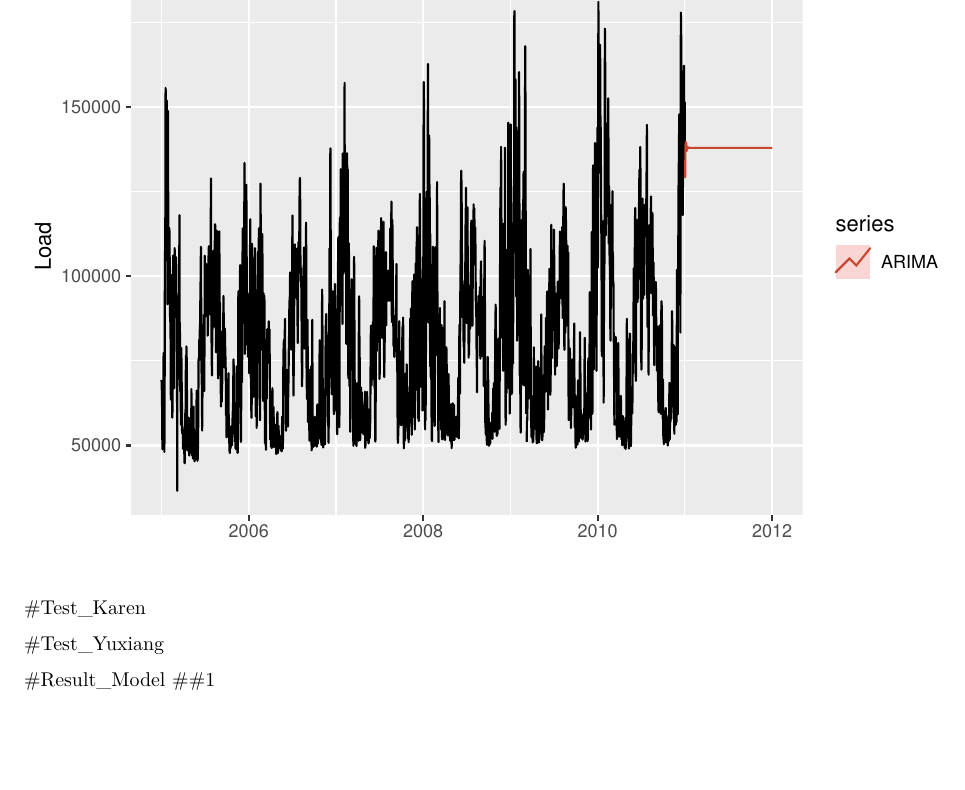
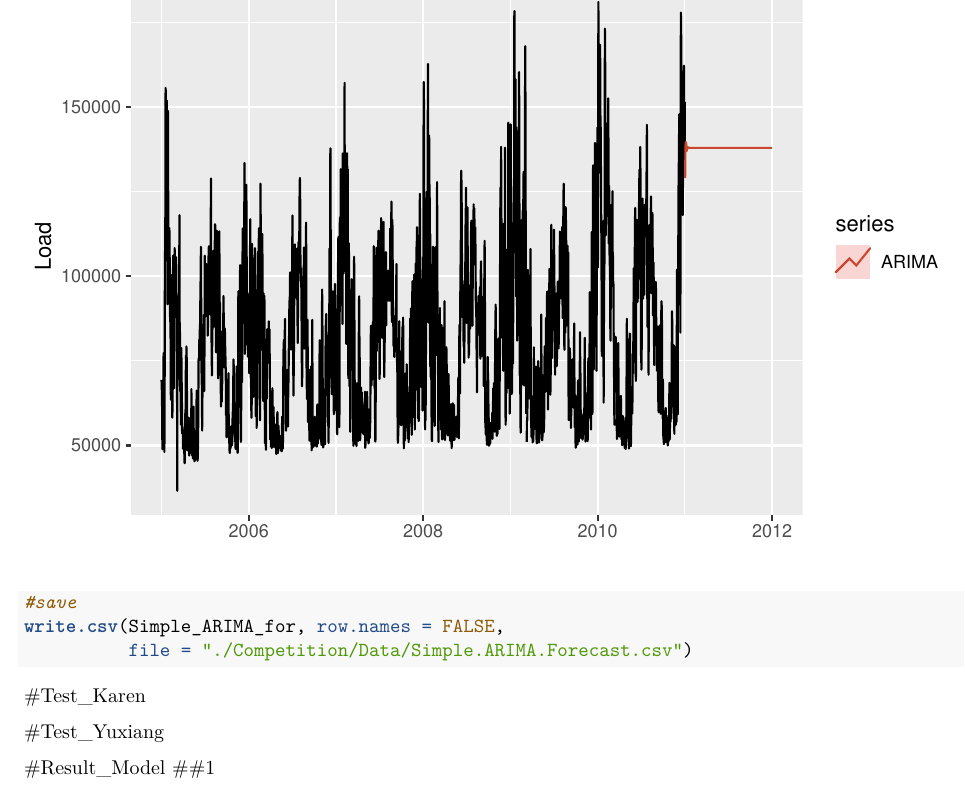
Before and after one commit to yuxiang87/KarenYuxiang_ENV790_TSA_Competition_S2023, an R Markdown document (competition.Rmd): part of page 4 of 4 before the commit and part of page 4 of 5 after it, cut so that both start at the same text, the shorter picture padded with empty space. Rendered offline with R 4.5, knitr and Pandoc, then LaTeX, with nearby package versions; some code elsewhere in the file could not run offline.

Commit message:
did one test

````diff
--- a/competition.Rmd
+++ b/competition.Rmd
@@ -115,6 +115,10 @@ autoplot(ts_load_daily) +
     autolayer(Simple_ARIMA_for,series="ARIMA",PI=FALSE) +
     ylab("Load") +
     xlab("")
+
+#save
+write.csv(Simple_ARIMA_for, row.names = FALSE,
+          file = "./Competition/Data/Simple.ARIMA.Forecast.csv")
 ```
 
 #Test_Karen
````
